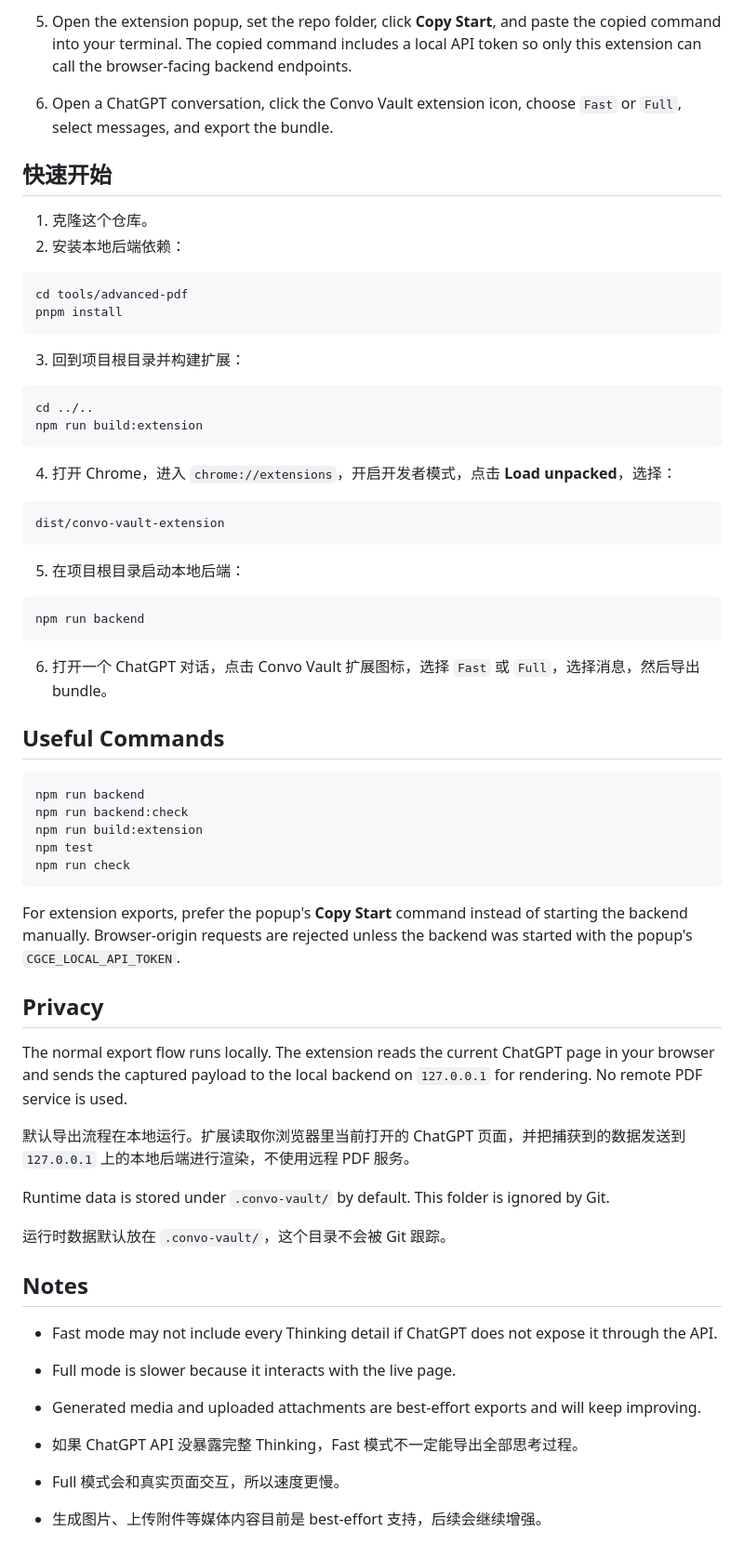
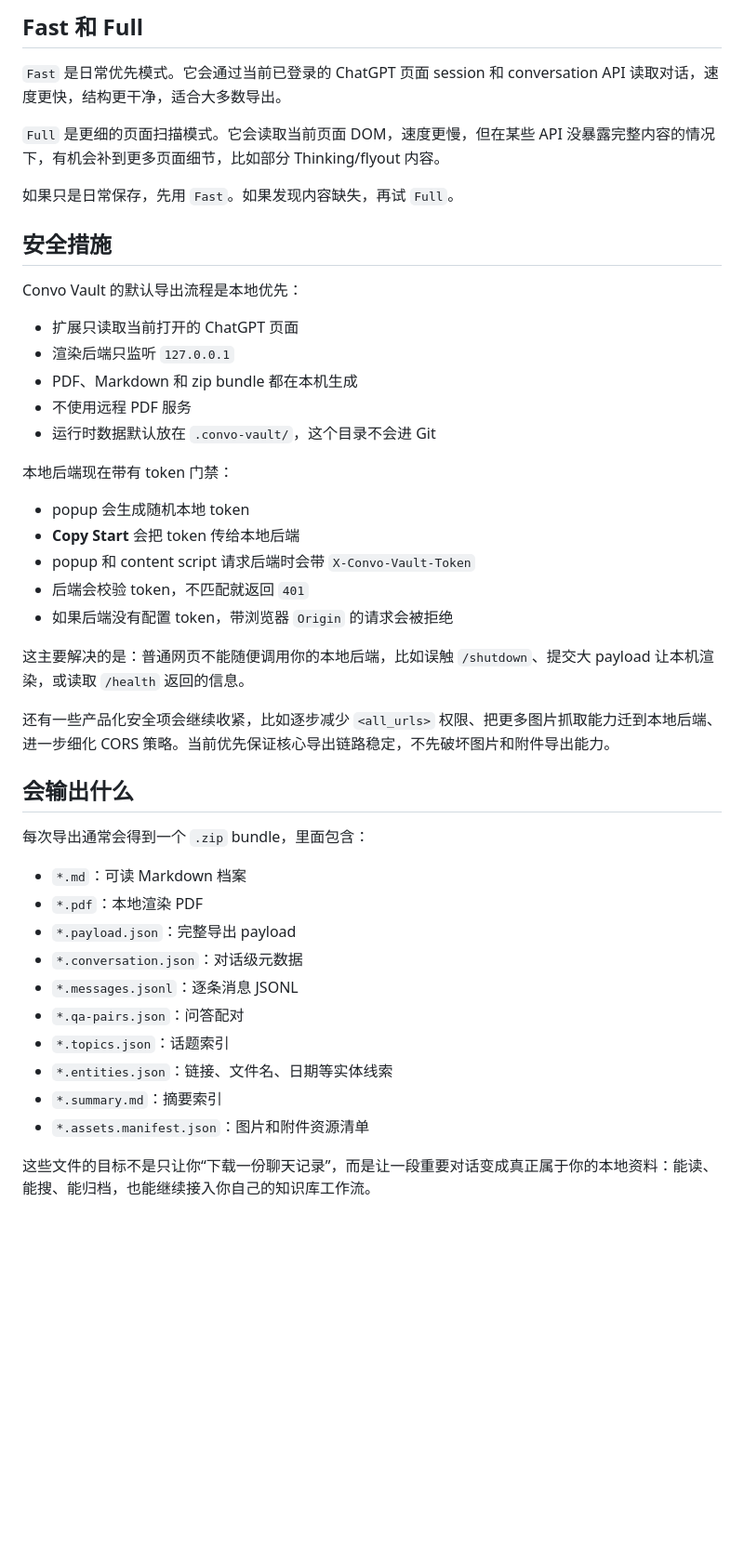
Before and after one commit to rcha585/convo-vault, a Markdown page: README.md, the part around one of its changes. Shown at 93% size. Drawn GitHub-style; blank space fills up the shorter version.

````diff
--- a/README.md
+++ b/README.md
@@ -66,73 +85,48 @@ dist/convo-vault-extension
 ```
 
-5. Open the extension popup, set the repo folder, click **Copy Start**, and
-   paste the copied command into your terminal. The copied command includes a
-   local API token so only this extension can call the browser-facing backend
-   endpoints.
+## Fast 和 Full
 
-6. Open a ChatGPT conversation, click the Convo Vault extension icon, choose `Fast` or `Full`, select messages, and export the bundle.
+`Fast` 是日常优先模式。它会通过当前已登录的 ChatGPT 页面 session 和 conversation API 读取对话，速度更快，结构更干净，适合大多数导出。
 
-## 快速开始
+`Full` 是更细的页面扫描模式。它会读取当前页面 DOM，速度更慢，但在某些 API 没暴露完整内容的情况下，有机会补到更多页面细节，比如部分 Thinking/flyout 内容。
 
-1. 克隆这个仓库。
-2. 安装本地后端依赖：
+如果只是日常保存，先用 `Fast`。如果发现内容缺失，再试 `Full`。
 
-```bash
-cd tools/advanced-pdf
-pnpm install
-```
+## 安全措施
 
-3. 回到项目根目录并构建扩展：
+Convo Vault 的默认导出流程是本地优先：
 
-```bash
-cd ../..
-npm run build:extension
-```
+- 扩展只读取当前打开的 ChatGPT 页面
+- 渲染后端只监听 `127.0.0.1`
+- PDF、Markdown 和 zip bundle 都在本机生成
+- 不使用远程 PDF 服务
+- 运行时数据默认放在 `.convo-vault/`，这个目录不会进 Git
 
-4. 打开 Chrome，进入 `chrome://extensions`，开启开发者模式，点击 **Load unpacked**，选择：
+本地后端现在带有 token 门禁：
 
-```text
-dist/convo-vault-extension
-```
+- popup 会生成随机本地 token
+- **Copy Start** 会把 token 传给本地后端
+- popup 和 content script 请求后端时会带 `X-Convo-Vault-Token`
+- 后端会校验 token，不匹配就返回 `401`
+- 如果后端没有配置 token，带浏览器 `Origin` 的请求会被拒绝
 
-5. 在项目根目录启动本地后端：
+这主要解决的是：普通网页不能随便调用你的本地后端，比如误触 `/shutdown`、提交大 payload 让本机渲染，或读取 `/health` 返回的信息。
 
-```bash
-npm run backend
-```
+还有一些产品化安全项会继续收紧，比如逐步减少 `<all_urls>` 权限、把更多图片抓取能力迁到本地后端、进一步细化 CORS 策略。当前优先保证核心导出链路稳定，不先破坏图片和附件导出能力。
 
-6. 打开一个 ChatGPT 对话，点击 Convo Vault 扩展图标，选择 `Fast` 或 `Full`，选择消息，然后导出 bundle。
+## 会输出什么
 
-## Useful Commands
+每次导出通常会得到一个 `.zip` bundle，里面包含：
 
-```bash
-npm run backend
-npm run backend:check
-npm run build:extension
-npm test
-npm run check
-```
+- `*.md`：可读 Markdown 档案
+- `*.pdf`：本地渲染 PDF
+- `*.payload.json`：完整导出 payload
+- `*.conversation.json`：对话级元数据
+- `*.messages.jsonl`：逐条消息 JSONL
+- `*.qa-pairs.json`：问答配对
+- `*.topics.json`：话题索引
+- `*.entities.json`：链接、文件名、日期等实体线索
+- `*.summary.md`：摘要索引
+- `*.assets.manifest.json`：图片和附件资源清单
 
-For extension exports, prefer the popup's **Copy Start** command instead of
-starting the backend manually. Browser-origin requests are rejected unless the
-backend was started with the popup's `CGCE_LOCAL_API_TOKEN`.
-
-## Privacy
-
-The normal export flow runs locally. The extension reads the current ChatGPT page in your browser and sends the captured payload to the local backend on `127.0.0.1` for rendering. No remote PDF service is used.
-
-默认导出流程在本地运行。扩展读取你浏览器里当前打开的 ChatGPT 页面，并把捕获到的数据发送到 `127.0.0.1` 上的本地后端进行渲染，不使用远程 PDF 服务。
-
-Runtime data is stored under `.convo-vault/` by default. This folder is ignored by Git.
-
-运行时数据默认放在 `.convo-vault/`，这个目录不会被 Git 跟踪。
-
-## Notes
-
-- Fast mode may not include every Thinking detail if ChatGPT does not expose it through the API.
-- Full mode is slower because it interacts with the live page.
-- Generated media and uploaded attachments are best-effort exports and will keep improving.
-
-- 如果 ChatGPT API 没暴露完整 Thinking，Fast 模式不一定能导出全部思考过程。
-- Full 模式会和真实页面交互，所以速度更慢。
-- 生成图片、上传附件等媒体内容目前是 best-effort 支持，后续会继续增强。
+这些文件的目标不是只让你“下载一份聊天记录”，而是让一段重要对话变成真正属于你的本地资料：能读、能搜、能归档，也能继续接入你自己的知识库工作流。
````
Also changed, not shown: other parts of README.md (+59 -40 lines).
